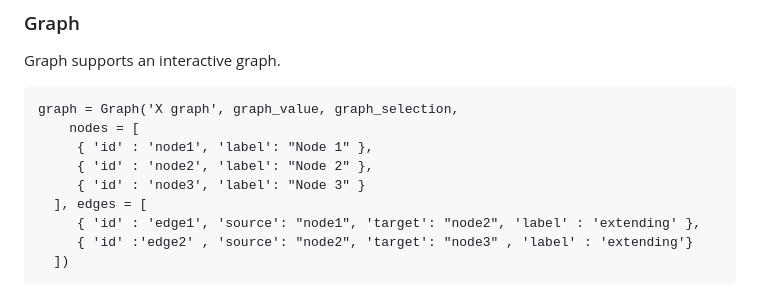
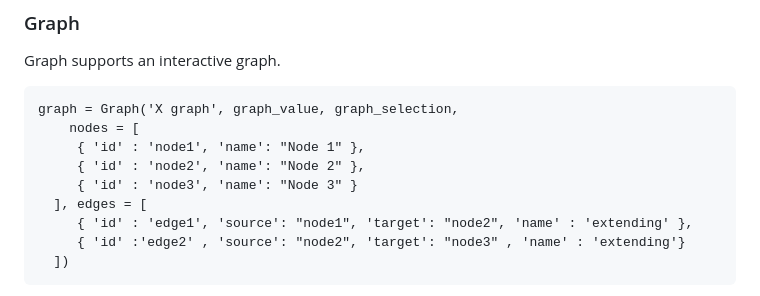
Before and after one commit to unisi-tech/unisi, a Markdown page: README.md, the part around the change. Drawn GitHub-style.

Commit message:
node, edge label -> name

````diff
--- a/README.md
+++ b/README.md
@@ -318,12 +318,12 @@ Graph supports an interactive graph.
 ```
 graph = Graph('X graph', graph_value, graph_selection,
     nodes = [
-     { 'id' : 'node1', 'label': "Node 1" },
-     { 'id' : 'node2', 'label': "Node 2" },
-     { 'id' : 'node3', 'label': "Node 3" }
+     { 'id' : 'node1', 'name': "Node 1" },
+     { 'id' : 'node2', 'name': "Node 2" },
+     { 'id' : 'node3', 'name': "Node 3" }
   ], edges = [
-     { 'id' : 'edge1', 'source': "node1", 'target': "node2", 'label' : 'extending' },
-     { 'id' :'edge2' , 'source': "node2", 'target': "node3" , 'label' : 'extending'}
+     { 'id' : 'edge1', 'source': "node1", 'target': "node2", 'name' : 'extending' },
+     { 'id' :'edge2' , 'source': "node2", 'target': "node3" , 'name' : 'extending'}
   ])
 ```
 where graph_value is a dictionary like {'nodes' : ["node1"], 'edges' : ['edge3']}, where enumerations are selected nodes and edges.
````
